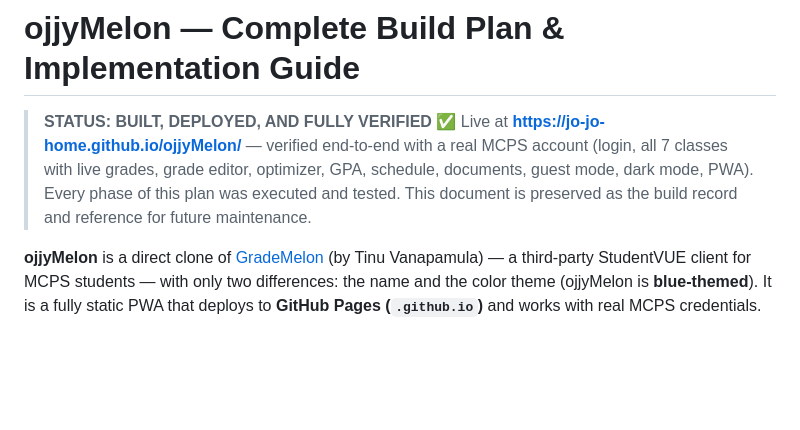
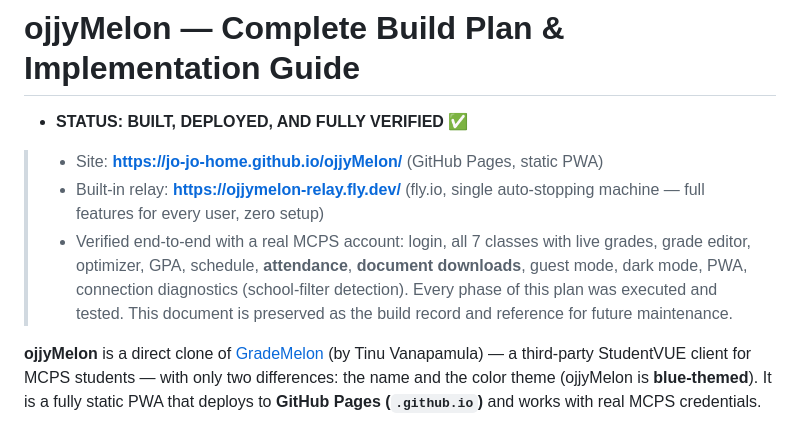
Before and after one commit to jo-jo-home/ojjyMelon, a Markdown page: PLAN.md, the part around the change. GitHub-like rendering; blank space fills up the shorter version.

Commit message:
PLAN/README: record fly.io relay deployment (ojjymelon-relay.fly.dev)

```diff
--- a/PLAN.md
+++ b/PLAN.md
@@ -1,9 +1,12 @@
 # ojjyMelon — Complete Build Plan & Implementation Guide
 
-> **STATUS: BUILT, DEPLOYED, AND FULLY VERIFIED** ✅
-> Live at **https://jo-jo-home.github.io/ojjyMelon/** — verified end-to-end with a real MCPS account
-> (login, all 7 classes with live grades, grade editor, optimizer, GPA, schedule, documents, guest mode,
-> dark mode, PWA). Every phase of this plan was executed and tested. This document is preserved as the
+- **STATUS: BUILT, DEPLOYED, AND FULLY VERIFIED** ✅
+> - Site: **https://jo-jo-home.github.io/ojjyMelon/** (GitHub Pages, static PWA)
+> - Built-in relay: **https://ojjymelon-relay.fly.dev/** (fly.io, single auto-stopping machine — full features for every user, zero setup)
+> - Verified end-to-end with a real MCPS account: login, all 7 classes with live grades, grade editor,
+>   optimizer, GPA, schedule, **attendance**, **document downloads**, guest mode, dark mode, PWA,
+>   connection diagnostics (school-filter detection).
+> Every phase of this plan was executed and tested. This document is preserved as the
 > build record and reference for future maintenance.
 
 **ojjyMelon** is a direct clone of [GradeMelon](https://www.grademelon.org/) (by Tinu Vanapamula) — a third-party StudentVUE client for MCPS students — with only two differences: the name and the color theme (ojjyMelon is **blue-themed**). It is a fully static PWA that deploys to **GitHub Pages (`.github.io`)** and works with real MCPS credentials.
```
